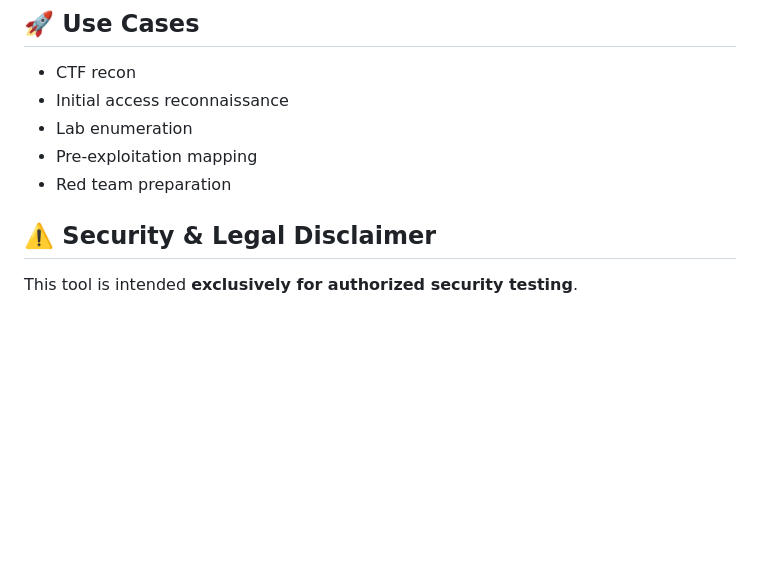
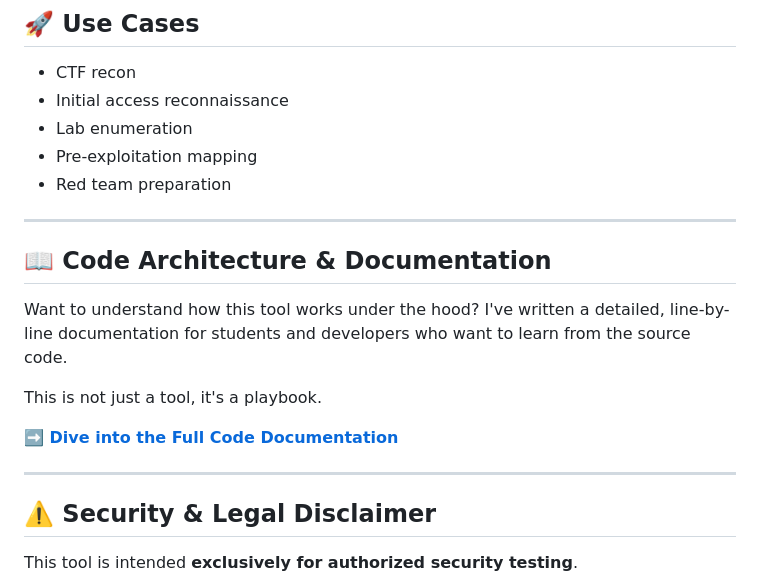
Before and after one commit to AlienTec1908/Live-Recon, a Markdown page: README.md, the part around the change. GitHub-like rendering; blank space fills up the shorter version.

```diff
--- a/README.md
+++ b/README.md
@@ -276,6 +276,17 @@ It is a **recon operator** that works for you.
 - Pre-exploitation mapping
 - Red team preparation
 
+---
+
+## 📖 Code Architecture & Documentation
+
+Want to understand how this tool works under the hood? I've written a detailed, line-by-line documentation for students and developers who want to learn from the source code.
+
+This is not just a tool, it's a playbook.
+
+**[➡️ Dive into the Full Code Documentation](./docs/recon-doku.html)**
+
+---
 
 ## ⚠️ Security & Legal Disclaimer
 
```
